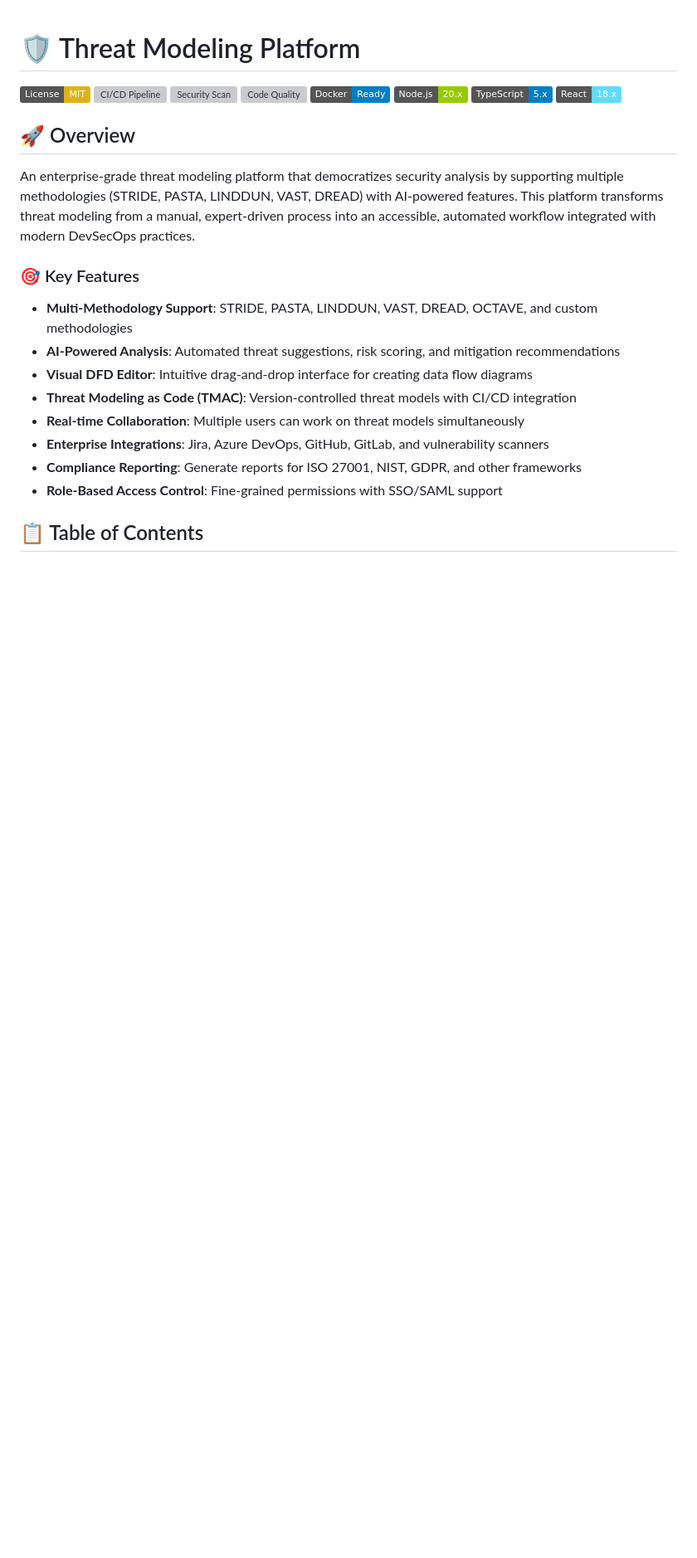
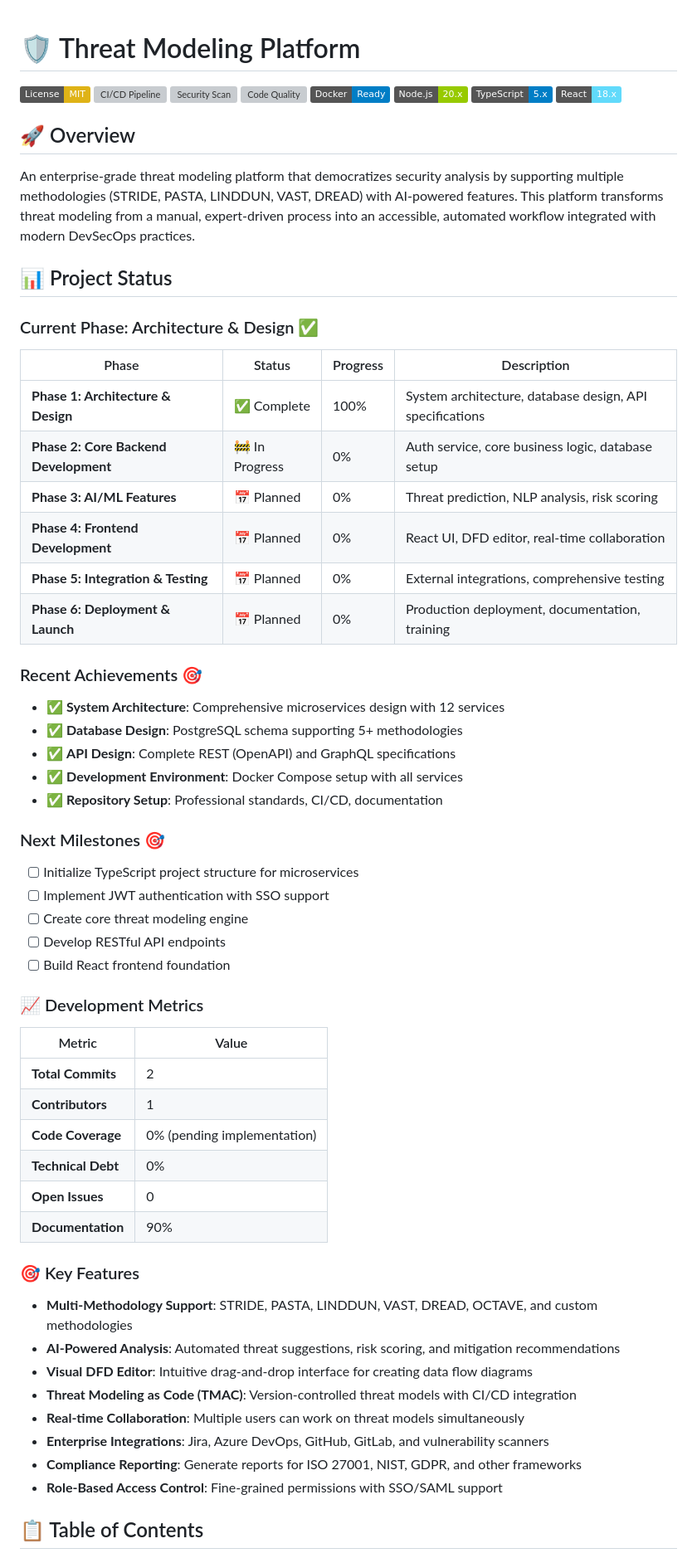
Before and after one commit to anubissbe/threat-modeling-platform, a Markdown page: README.md, the part around one of its changes. Shown at 83% size. GitHub-like rendering; badges without logos; blank space fills up the shorter version; grey boxes are pictures that could not be loaded.

```diff
--- a/README.md
+++ b/README.md
@@ -12,6 +12,46 @@
 ## 🚀 Overview
 
 An enterprise-grade threat modeling platform that democratizes security analysis by supporting multiple methodologies (STRIDE, PASTA, LINDDUN, VAST, DREAD) with AI-powered features. This platform transforms threat modeling from a manual, expert-driven process into an accessible, automated workflow integrated with modern DevSecOps practices.
+
+## 📊 Project Status
+
+### Current Phase: Architecture & Design ✅
+
+| Phase | Status | Progress | Description |
+|-------|--------|----------|-------------|
+| **Phase 1: Architecture & Design** | ✅ Complete | 100% | System architecture, database design, API specifications |
+| **Phase 2: Core Backend Development** | 🚧 In Progress | 0% | Auth service, core business logic, database setup |
+| **Phase 3: AI/ML Features** | 📅 Planned | 0% | Threat prediction, NLP analysis, risk scoring |
+| **Phase 4: Frontend Development** | 📅 Planned | 0% | React UI, DFD editor, real-time collaboration |
+| **Phase 5: Integration & Testing** | 📅 Planned | 0% | External integrations, comprehensive testing |
+| **Phase 6: Deployment & Launch** | 📅 Planned | 0% | Production deployment, documentation, training |
+
+### Recent Achievements 🎯
+
+- ✅ **System Architecture**: Comprehensive microservices design with 12 services
+- ✅ **Database Design**: PostgreSQL schema supporting 5+ methodologies
+- ✅ **API Design**: Complete REST (OpenAPI) and GraphQL specifications
+- ✅ **Development Environment**: Docker Compose setup with all services
+- ✅ **Repository Setup**: Professional standards, CI/CD, documentation
+
+### Next Milestones 🎯
+
+- [ ] Initialize TypeScript project structure for microservices
+- [ ] Implement JWT authentication with SSO support
+- [ ] Create core threat modeling engine
+- [ ] Develop RESTful API endpoints
+- [ ] Build React frontend foundation
+
+### 📈 Development Metrics
+
+| Metric | Value |
+|--------|-------|
+| **Total Commits** | 2 |
+| **Contributors** | 1 |
+| **Code Coverage** | 0% (pending implementation) |
+| **Technical Debt** | 0% |
+| **Open Issues** | 0 |
+| **Documentation** | 90% |
 
 ### 🎯 Key Features
 
```
Also changed, not shown: other parts of README.md (+37 -4 lines).
